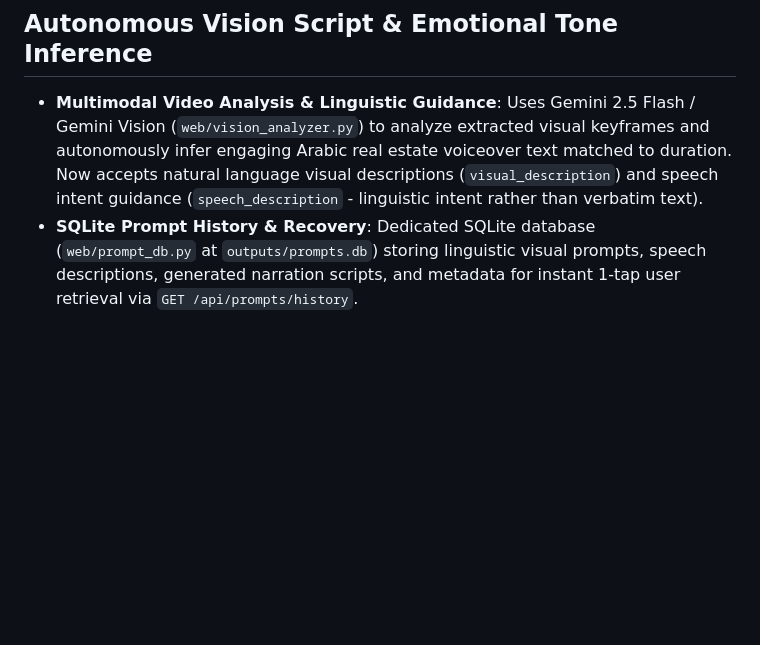
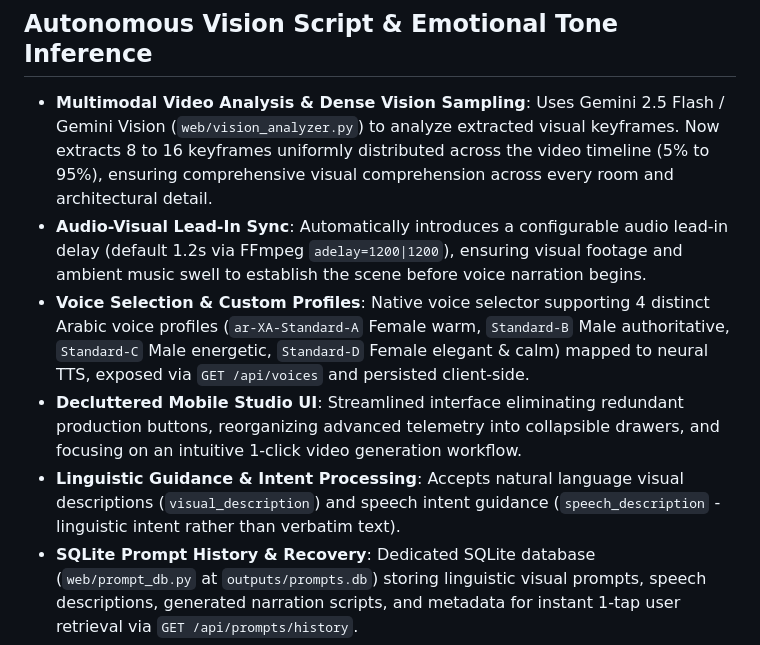
Before and after one commit to MohammedBoure/lok, a Markdown page: README.md, the part around the change. GitHub-like rendering; blank space fills up the shorter version.

Commit message:
docs: document audio-visual lead-in sync, dense vision sampling, voice selector, and UI declutter

```diff
--- a/README.md
+++ b/README.md
@@ -100,7 +100,11 @@ This automatically:
 - Starts the production Uvicorn server on `0.0.0.0:8000` with graceful shutdown handling.
 
 ## Autonomous Vision Script & Emotional Tone Inference
-- **Multimodal Video Analysis & Linguistic Guidance**: Uses Gemini 2.5 Flash / Gemini Vision (`web/vision_analyzer.py`) to analyze extracted visual keyframes and autonomously infer engaging Arabic real estate voiceover text matched to duration. Now accepts natural language visual descriptions (`visual_description`) and speech intent guidance (`speech_description` - linguistic intent rather than verbatim text).
+- **Multimodal Video Analysis & Dense Vision Sampling**: Uses Gemini 2.5 Flash / Gemini Vision (`web/vision_analyzer.py`) to analyze extracted visual keyframes. Now extracts 8 to 16 keyframes uniformly distributed across the video timeline (5% to 95%), ensuring comprehensive visual comprehension across every room and architectural detail.
+- **Audio-Visual Lead-In Sync**: Automatically introduces a configurable audio lead-in delay (default 1.2s via FFmpeg `adelay=1200|1200`), ensuring visual footage and ambient music swell to establish the scene before voice narration begins.
+- **Voice Selection & Custom Profiles**: Native voice selector supporting 4 distinct Arabic voice profiles (`ar-XA-Standard-A` Female warm, `Standard-B` Male authoritative, `Standard-C` Male energetic, `Standard-D` Female elegant & calm) mapped to neural TTS, exposed via `GET /api/voices` and persisted client-side.
+- **Decluttered Mobile Studio UI**: Streamlined interface eliminating redundant production buttons, reorganizing advanced telemetry into collapsible drawers, and focusing on an intuitive 1-click video generation workflow.
+- **Linguistic Guidance & Intent Processing**: Accepts natural language visual descriptions (`visual_description`) and speech intent guidance (`speech_description` - linguistic intent rather than verbatim text).
 - **SQLite Prompt History & Recovery**: Dedicated SQLite database (`web/prompt_db.py` at `outputs/prompts.db`) storing linguistic visual prompts, speech descriptions, generated narration scripts, and metadata for instant 1-tap user retrieval via `GET /api/prompts/history`.
 - **Mobile-Optimized Principles UI Theme**: Sleek, fully responsive production principles modal styled with high-contrast glassmorphism, responsive viewports (`@media (max-width: 640px)` / `480px`), and smooth touch scrolling.
 - **Emotional Tone Modulation**: Extracts the architectural atmosphere / mood (الحالة الشعورية - e.g. "فاخر وهادئ", "متحمس وحيوي", "دافئ وأنيق") and steers Gemini 3.8 Flash TTS via acoustic style prompts.
```
